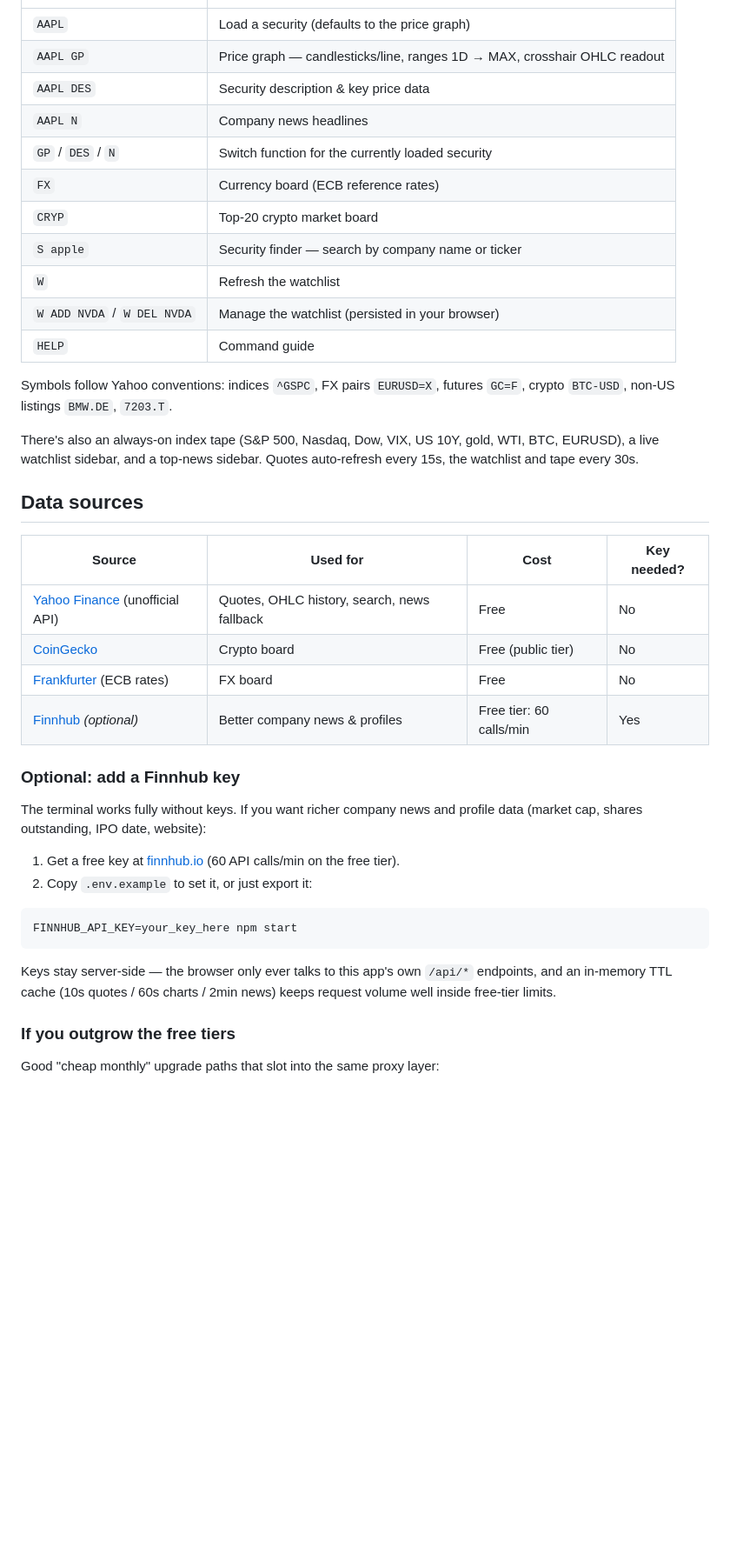
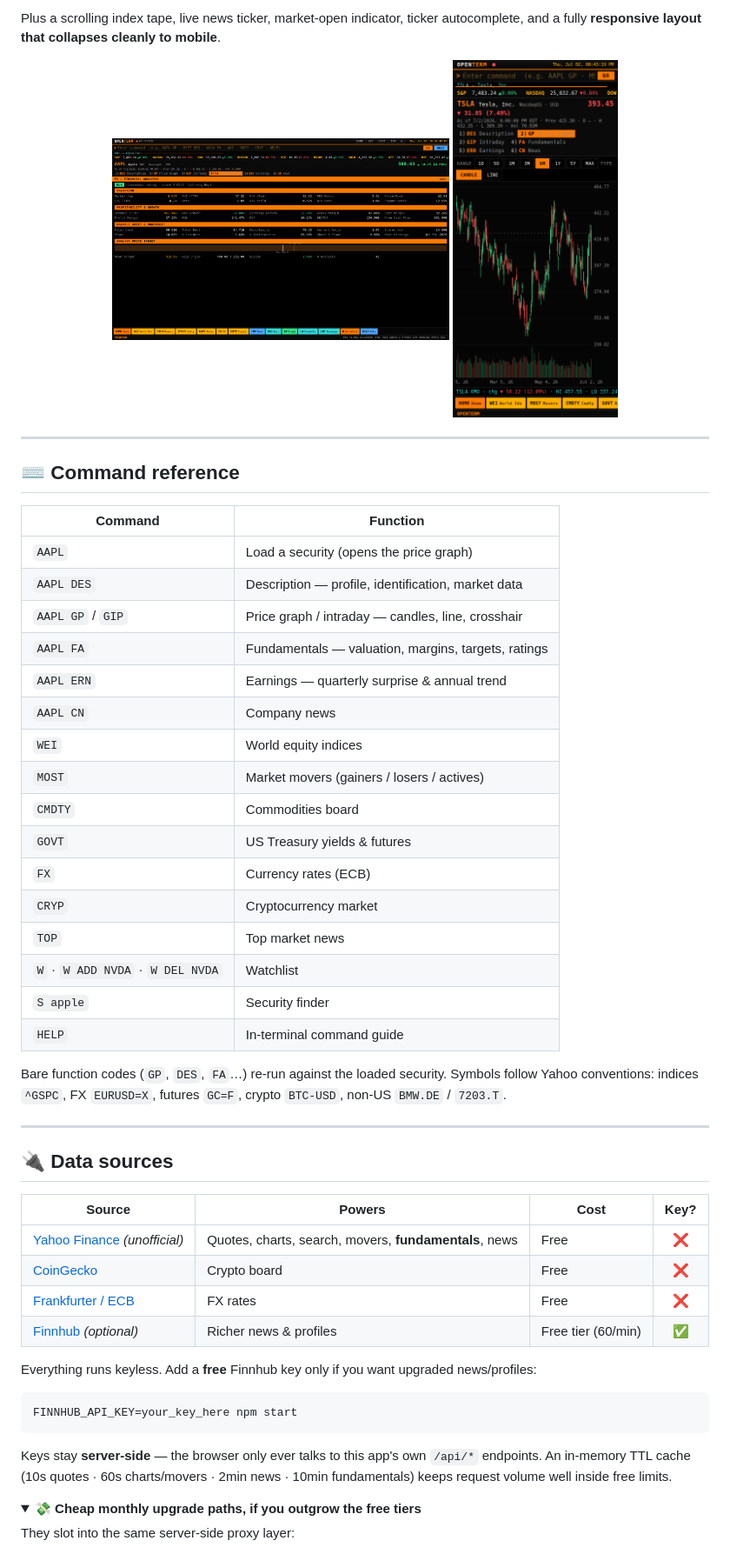
Before and after one commit to TheJoeKD20/openterm, a Markdown page: README.md, the part around one of its changes. Shown at 87% size. Drawn GitHub-style; pictures changed too: docs/screenshot-fundamentals.png (added), docs/screenshot-mobile.png (added); folded sections open; blank space fills up the shorter version.

````diff
--- a/README.md
+++ b/README.md
@@ -22,49 +72,66 @@ That's it — **no API keys required** for the default setup.
+</td></tr>
+</table>
+
+Plus a scrolling index tape, live news ticker, market-open indicator,
+ticker autocomplete, and a fully **responsive layout that collapses cleanly
+to mobile**.
+
+<div align="center">
+<img src="docs/screenshot-fundamentals.png" alt="Fundamentals (FA)" width="49%">
+<img src="docs/screenshot-mobile.png" alt="Mobile view" width="24%">
+</div>
+
+---
+
+## ⌨️ Command reference
+
+| Command | Function |
 |---|---|
-| `AAPL` | Load a security (defaults to the price graph) |
-| `AAPL GP` | Price graph — candlesticks/line, ranges 1D → MAX, crosshair OHLC readout |
-| `AAPL DES` | Security description & key price data |
-| `AAPL N` | Company news headlines |
-| `GP` / `DES` / `N` | Switch function for the currently loaded security |
-| `FX` | Currency board (ECB reference rates) |
-| `CRYP` | Top-20 crypto market board |
-| `S apple` | Security finder — search by company name or ticker |
-| `W` | Refresh the watchlist |
-| `W ADD NVDA` / `W DEL NVDA` | Manage the watchlist (persisted in your browser) |
-| `HELP` | Command guide |
+| `AAPL` | Load a security (opens the price graph) |
+| `AAPL DES` | Description — profile, identification, market data |
+| `AAPL GP` / `GIP` | Price graph / intraday — candles, line, crosshair |
+| `AAPL FA` | Fundamentals — valuation, margins, targets, ratings |
+| `AAPL ERN` | Earnings — quarterly surprise & annual trend |
+| `AAPL CN` | Company news |
+| `WEI` | World equity indices |
+| `MOST` | Market movers (gainers / losers / actives) |
+| `CMDTY` | Commodities board |
+| `GOVT` | US Treasury yields & futures |
+| `FX` | Currency rates (ECB) |
+| `CRYP` | Cryptocurrency market |
+| `TOP` | Top market news |
+| `W` · `W ADD NVDA` · `W DEL NVDA` | Watchlist |
+| `S apple` | Security finder |
+| `HELP` | In-terminal command guide |
 
-Symbols follow Yahoo conventions: indices `^GSPC`, FX pairs `EURUSD=X`,
-futures `GC=F`, crypto `BTC-USD`, non-US listings `BMW.DE`, `7203.T`.
+Bare function codes (`GP`, `DES`, `FA`…) re-run against the loaded security.
+Symbols follow Yahoo conventions: indices `^GSPC`, FX `EURUSD=X`, futures
+`GC=F`, crypto `BTC-USD`, non-US `BMW.DE` / `7203.T`.
 
-There's also an always-on index tape (S&P 500, Nasdaq, Dow, VIX, US 10Y, gold,
-WTI, BTC, EURUSD), a live watchlist sidebar, and a top-news sidebar. Quotes
-auto-refresh every 15s, the watchlist and tape every 30s.
+---
 
-## Data sources
+## 🔌 Data sources
 
-| Source | Used for | Cost | Key needed? |
-|---|---|---|---|
-| [Yahoo Finance](https://finance.yahoo.com) (unofficial API) | Quotes, OHLC history, search, news fallback | Free | No |
-| [CoinGecko](https://www.coingecko.com/en/api) | Crypto board | Free (public tier) | No |
-| [Frankfurter](https://frankfurter.dev) (ECB rates) | FX board | Free | No |
-| [Finnhub](https://finnhub.io) *(optional)* | Better company news & profiles | Free tier: 60 calls/min | Yes |
+| Source | Powers | Cost | Key? |
+|---|---|---|:--:|
+| [Yahoo Finance](https://finance.yahoo.com) *(unofficial)* | Quotes, charts, search, movers, **fundamentals**, news | Free | ❌ |
+| [CoinGecko](https://www.coingecko.com/en/api) | Crypto board | Free | ❌ |
+| [Frankfurter / ECB](https://frankfurter.dev) | FX rates | Free | ❌ |
+| [Finnhub](https://finnhub.io) *(optional)* | Richer news & profiles | Free tier (60/min) | ✅ |
 
-### Optional: add a Finnhub key
-
-The terminal works fully without keys. If you want richer company news and
-profile data (market cap, shares outstanding, IPO date, website):
-
-1. Get a free key at [finnhub.io](https://finnhub.io) (60 API calls/min on the free tier).
-2. Copy `.env.example` to set it, or just export it:
+Everything runs keyless. Add a **free** Finnhub key only if you want upgraded
+news/profiles:
 
 ```bash
 FINNHUB_API_KEY=your_key_here npm start
 ```
 
-Keys stay server-side — the browser only ever talks to this app's own `/api/*`
-endpoints, and an in-memory TTL cache (10s quotes / 60s charts / 2min news)
-keeps request volume well inside free-tier limits.
+Keys stay **server-side** — the browser only ever talks to this app's own
+`/api/*` endpoints. An in-memory TTL cache (10s quotes · 60s charts/movers ·
+2min news · 10min fundamentals) keeps request volume well inside free limits.
 
-### If you outgrow the free tiers
+<details>
+<summary><b>💸 Cheap monthly upgrade paths, if you outgrow the free tiers</b></summary>
 
-Good "cheap monthly" upgrade paths that slot into the same proxy layer:
+They slot into the same server-side proxy layer:
 
````
Also changed, not shown: other parts of README.md (+106 -40 lines), docs/screenshot-chart.png (added), docs/screenshot-home.png (added), 5 other files.
